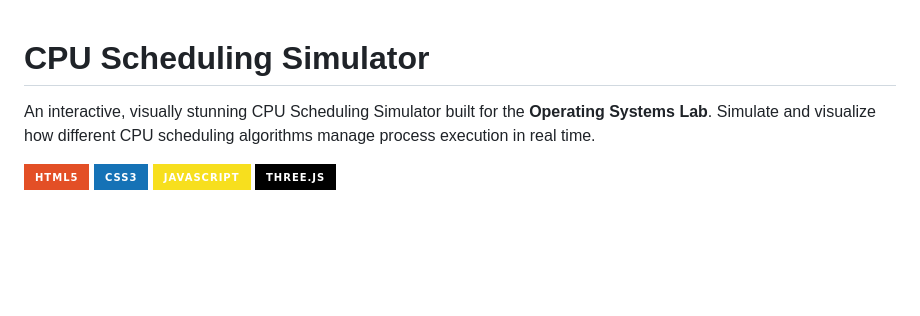
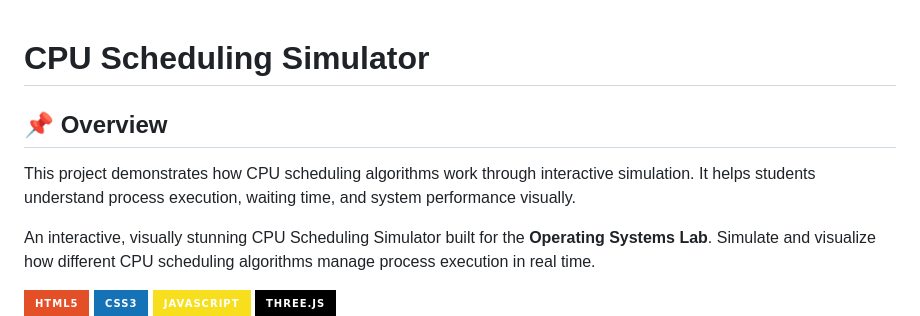
Before and after one commit to Ayush-otcom/CPU-SCHEDULING-SIMULATION-1, a Markdown page: OSPROJECT/README.md, the part around the change. Drawn GitHub-style; badges without logos; blank space fills up the shorter version.

Commit message:
Added project overview section

```diff
--- a/OSPROJECT/README.md
+++ b/OSPROJECT/README.md
@@ -1,4 +1,8 @@
 # CPU Scheduling Simulator
+
+## 📌 Overview
+
+This project demonstrates how CPU scheduling algorithms work through interactive simulation. It helps students understand process execution, waiting time, and system performance visually.
 
 An interactive, visually stunning CPU Scheduling Simulator built for the **Operating Systems Lab**. Simulate and visualize how different CPU scheduling algorithms manage process execution in real time.
 
```
